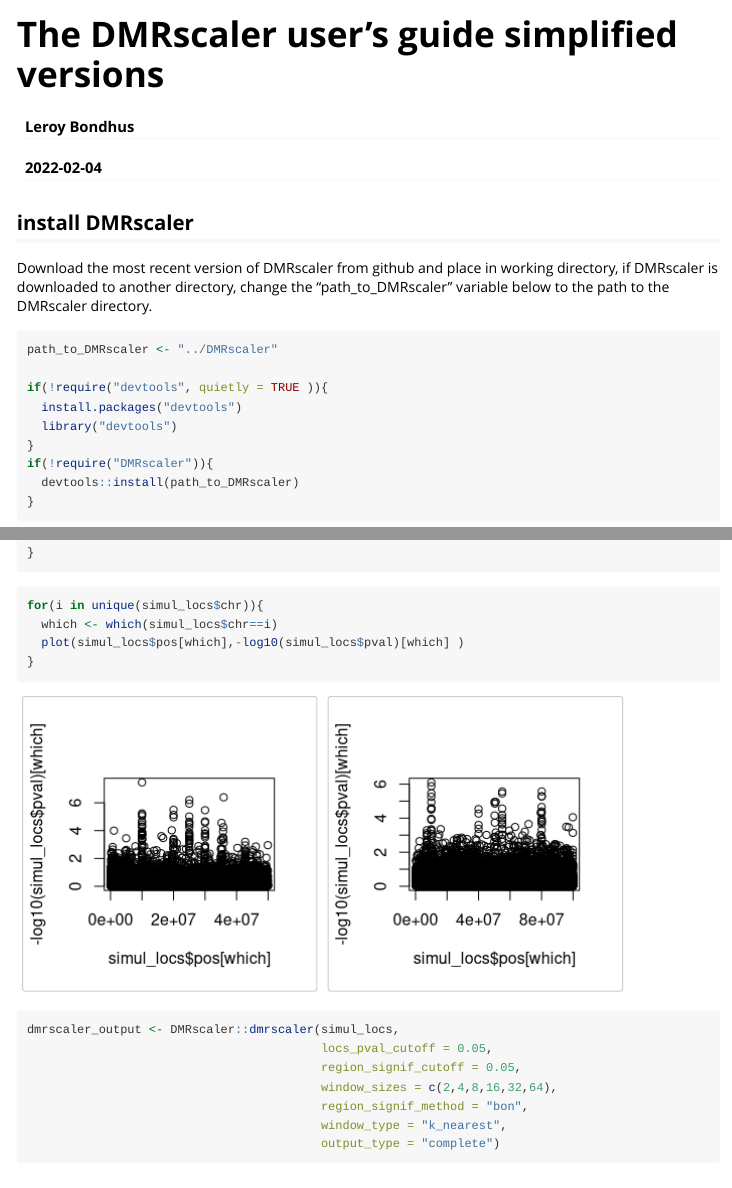
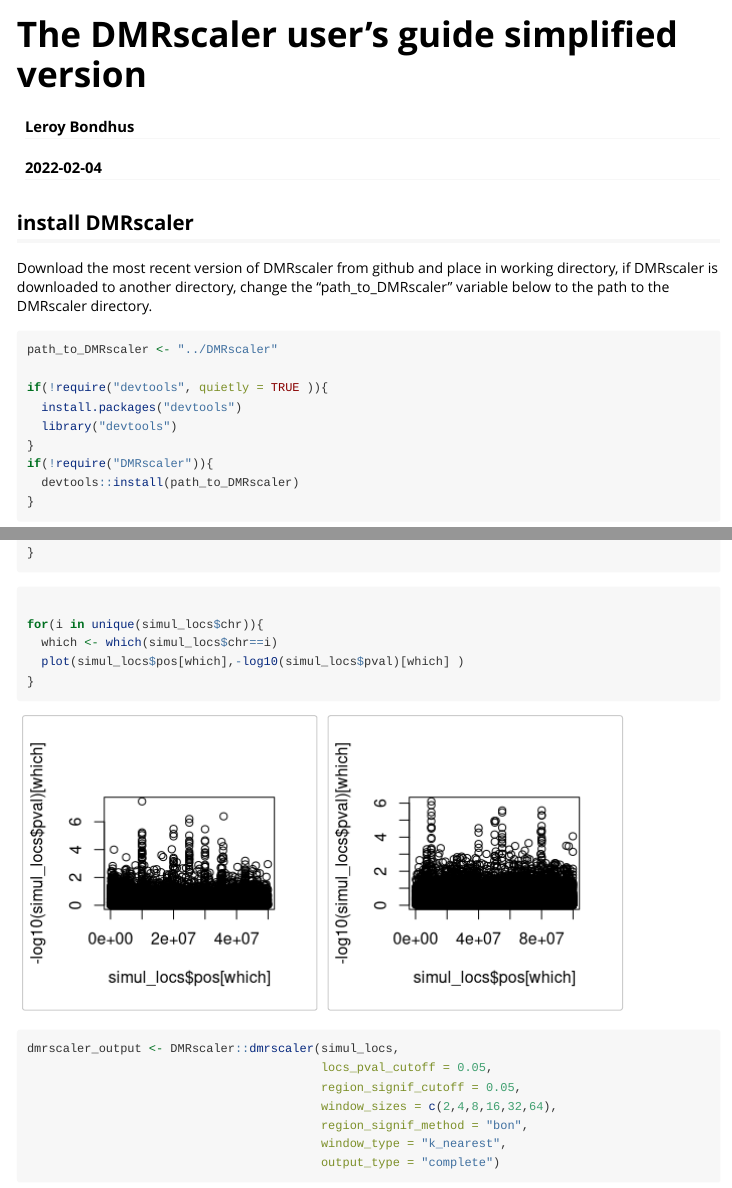
Before and after one commit to shevantik/DMRscaler, an R Markdown document (DMRscaler_User_Guide_simplified.Rmd): the page in a window 1100 px wide, from its top, and a second part further down, joined at a grey line. Rendered offline with R 4.5, knitr and Pandoc, with nearby package versions; some code elsewhere in the file could not run offline.

Commit message:
minor update to annotations

````diff
--- a/DMRscaler_User_Guide_simplified.Rmd
+++ b/DMRscaler_User_Guide_simplified.Rmd
@@ -1,5 +1,5 @@
 ---
-title: "The DMRscaler user's guide simplified versions"
+title: "The DMRscaler user's guide simplified version"
 author: "Leroy Bondhus"
 date: "`r Sys.Date()`"
 output: rmarkdown::html_vignette
@@ -133,7 +133,8 @@ for(i in unique(simul_locs$chr)){
 }
 ```
 
-```{r}
+```{r look at distribution of cpg significance per chromosome}
+
 for(i in unique(simul_locs$chr)){
   which <- which(simul_locs$chr==i)
   plot(simul_locs$pos[which],-log10(simul_locs$pval)[which] )
````
Also changed, not shown: DMRscaler_User_Guide_simplified.Rmd (1 more changed lines).
